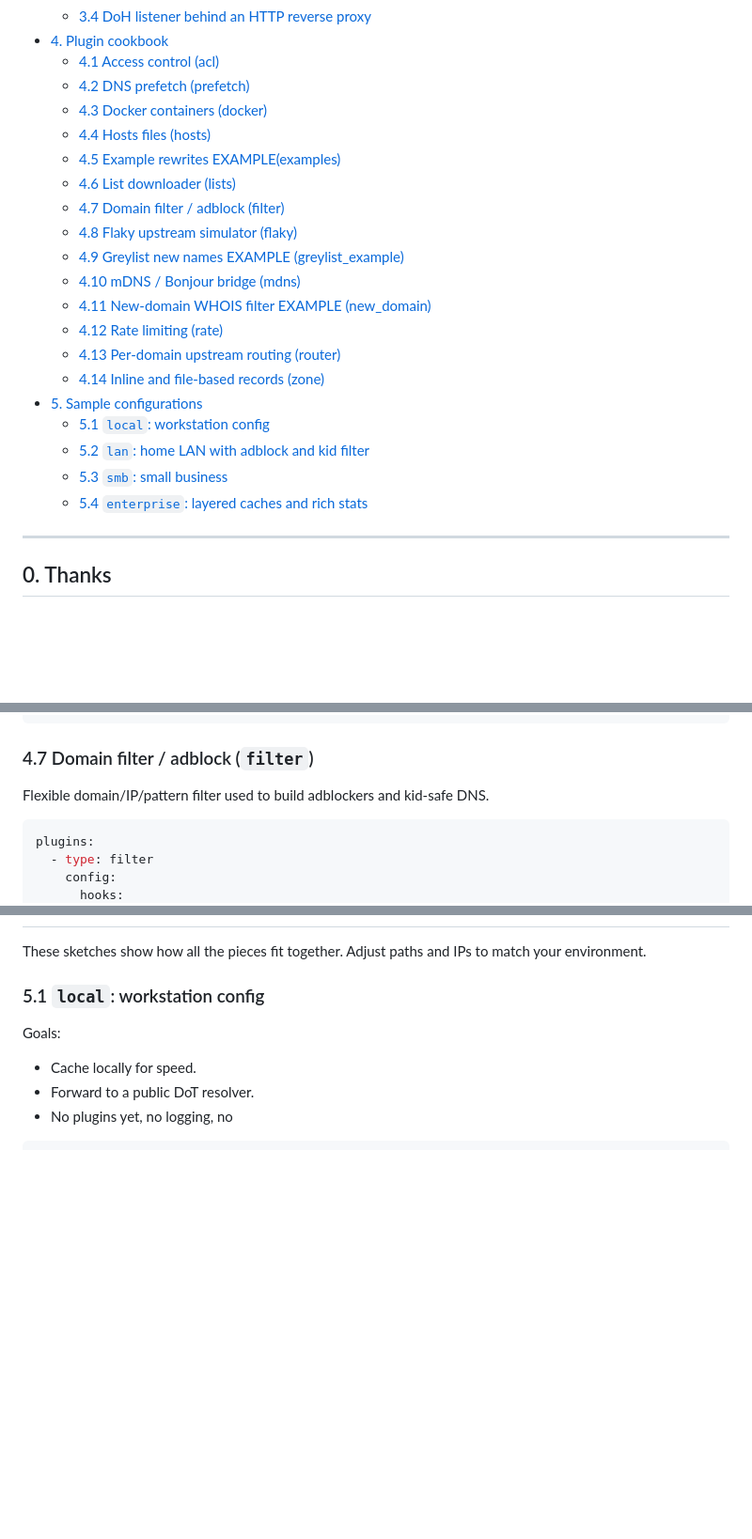
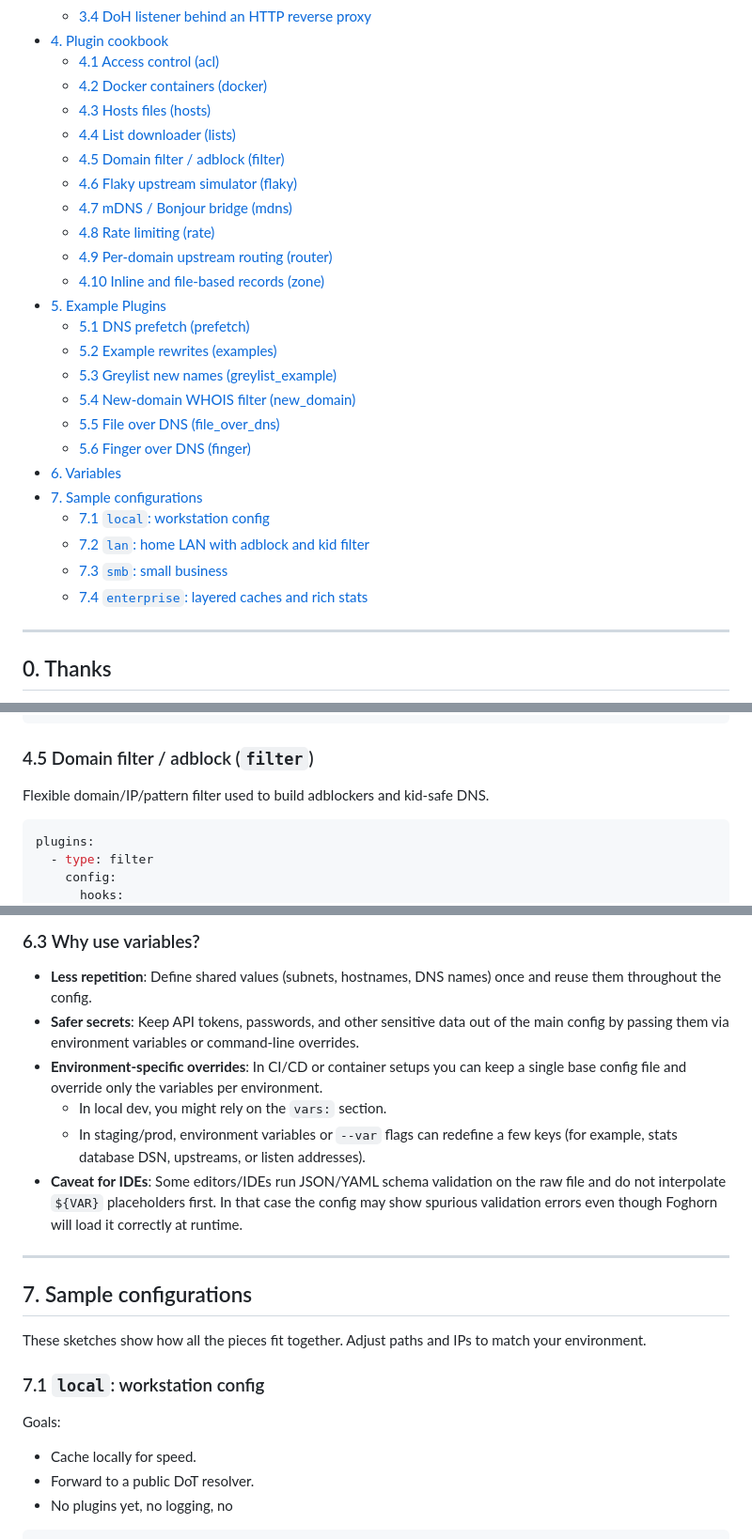
Before and after one commit to zallison/foghorn, a Markdown page: README.md, 3 parts joined by grey strips. Shown at 94% size. Drawn GitHub-style; blank space fills up the shorter version.

````diff
--- a/README.md
+++ b/README.md
@@ -29,24 +29,28 @@ The configuration file is validated against a JSON Schema, but you rarely need t
   - [3.4 DoH listener behind an HTTP reverse proxy](#34-doh-listener-behind-an-http-reverse-proxy)
 - [4. Plugin cookbook](#4-plugin-cookbook)
   - [4.1 Access control (acl)](#41-access-control-acl)
-  - [4.2 DNS prefetch (prefetch)](#42-dns-prefetch-prefetch)
-  - [4.3 Docker containers (docker)](#43-docker-containers-docker)
-  - [4.4 Hosts files (hosts)](#44-hosts-files-hosts)
-  - [4.5 Example rewrites EXAMPLE(examples)](#45-example-rewrites-examples)
-  - [4.6 List downloader (lists)](#46-list-downloader-lists)
-  - [4.7 Domain filter / adblock (filter)](#47-domain-filter--adblock-filter)
-  - [4.8 Flaky upstream simulator (flaky)](#48-flaky-upstream-simulator-flaky)
-  - [4.9 Greylist new names EXAMPLE (greylist_example)](#49-greylist-new-names-greylist_example)
-  - [4.10 mDNS / Bonjour bridge (mdns)](#410-mdns--bonjour-bridge-mdns)
-  - [4.11 New-domain WHOIS filter EXAMPLE (new_domain)](#411-new-domain-whois-filter-new_domain)
-  - [4.12 Rate limiting (rate)](#412-rate-limiting-rate)
-  - [4.13 Per-domain upstream routing (router)](#413-per-domain-upstream-routing-router)
-  - [4.14 Inline and file-based records (zone)](#414-inline-and-file-based-records-zone)
-- [5. Sample configurations](#5-sample-configurations)
-  - [5.1 `local`: workstation config](#51-local-workstation-config)
-  - [5.2 `lan`: home LAN with adblock and kid filter](#52-lan-home-lan-with-adblock-and-kid-filter)
-  - [5.3 `smb`: small business](#53-smb-small-business)
-  - [5.4 `enterprise`: layered caches and rich stats](#54-enterprise-layered-caches-and-rich-stats)
+  - [4.2 Docker containers (docker)](#42-docker-containers-docker)
+  - [4.3 Hosts files (hosts)](#43-hosts-files-hosts)
+  - [4.4 List downloader (lists)](#44-list-downloader-lists)
+  - [4.5 Domain filter / adblock (filter)](#45-domain-filter--adblock-filter)
+  - [4.6 Flaky upstream simulator (flaky)](#46-flaky-upstream-simulator-flaky)
+  - [4.7 mDNS / Bonjour bridge (mdns)](#47-mdns--bonjour-bridge-mdns)
+  - [4.8 Rate limiting (rate)](#48-rate-limiting-rate)
+  - [4.9 Per-domain upstream routing (router)](#49-per-domain-upstream-routing-router)
+  - [4.10 Inline and file-based records (zone)](#410-inline-and-file-based-records-zone)
+- [5. Example Plugins](#5-example-plugins)
+  - [5.1 DNS prefetch (prefetch)](#51-dns-prefetch-prefetch)
+  - [5.2 Example rewrites (examples)](#52-example-rewrites-examples)
+  - [5.3 Greylist new names (greylist_example)](#53-greylist-new-names-greylist_example)
+  - [5.4 New-domain WHOIS filter (new_domain)](#54-new-domain-whois-filter-new_domain)
+  - [5.5 File over DNS (file_over_dns)](#55-file-over-dns-file_over_dns)
+  - [5.6 Finger over DNS (finger)](#56-finger-over-dns-finger)
+- [6. Variables](#6-variables)
+- [7. Sample configurations](#7-sample-configurations)
+  - [7.1 `local`: workstation config](#71-local-workstation-config)
+  - [7.2 `lan`: home LAN with adblock and kid filter](#72-lan-home-lan-with-adblock-and-kid-filter)
+  - [7.3 `smb`: small business](#73-smb-small-business)
+  - [7.4 `enterprise`: layered caches and rich stats](#74-enterprise-layered-caches-and-rich-stats)
 
 ---
 
@@ -537,7 +539,7 @@ plugins:
 		- https://serverB/hosts.txt
 ```
 
-### 4.7 Domain filter / adblock (`filter`)
+### 4.5 Domain filter / adblock (`filter`)
 
 Flexible domain/IP/pattern filter used to build adblockers and kid-safe DNS.
 
@@ -701,7 +850,27 @@ plugins:
+### 6.3 Why use variables?
+
+- **Less repetition**: Define shared values (subnets, hostnames, DNS names) once
+  and reuse them throughout the config.
+- **Safer secrets**: Keep API tokens, passwords, and other sensitive data out of
+  the main config by passing them via environment variables or command-line
+  overrides.
+- **Environment-specific overrides**: In CI/CD or container setups you can keep
+  a single base config file and override only the variables per environment.
+  - In local dev, you might rely on the `vars:` section.
+  - In staging/prod, environment variables or `--var` flags can redefine a few
+    keys (for example, stats database DSN, upstreams, or listen addresses).
+- **Caveat for IDEs**: Some editors/IDEs run JSON/YAML schema validation on the
+  raw file and do not interpolate `${VAR}` placeholders first. In that case the
+  config may show spurious validation errors even though Foghorn will load it
+  correctly at runtime.
+
+---
+
+## 7. Sample configurations
 
 These sketches show how all the pieces fit together. Adjust paths and IPs to match your environment.
 
-### 5.1 `local`: workstation config
+### 7.1 `local`: workstation config
 
 Goals:
 
````
Also changed, not shown: other parts of README.md (+237 -92 lines).
